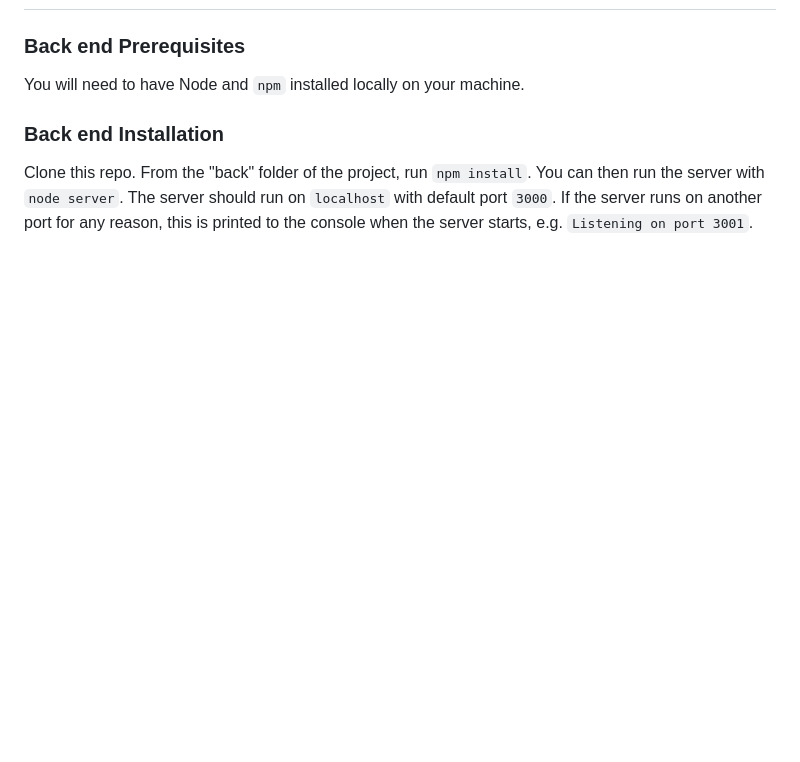
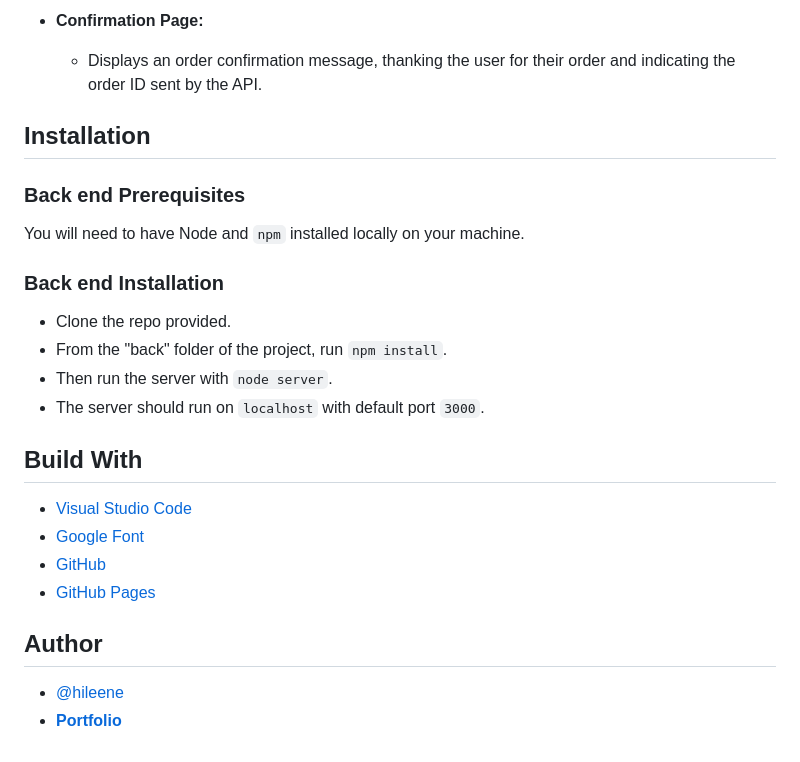
Before and after one commit to Hileene/BehalalAline_5_21122022, a Markdown page: README.md, the part around the change printed below. Rendered like a GitHub page; blank space fills up the shorter version.

```diff
--- a/README.md
+++ b/README.md
@@ -108,3 +170,7 @@ Vous devrez avoir Node et `npm` installés localement sur votre machine.
+- **Confirmation Page:**
+  - Displays an order confirmation message, thanking the user for their order and indicating the order ID sent by the API.
+
+## Installation
 
 ### Back end Prerequisites ###
 
@@ -112,8 +178,19 @@ You will need to have Node and `npm` installed locally on your machine.
 
 ### Back end Installation ###
 
-Clone this repo. From the "back" folder of the project, run `npm install`. You
-can then run the server with `node server`.
-The server should run on `localhost` with default port `3000`. If the
-server runs on another port for any reason, this is printed to the
-console when the server starts, e.g. `Listening on port 3001`.
+- Clone the repo provided.
+- From the "back" folder of the project, run `npm install`.
+- Then run the server with `node server`.
+- The server should run on `localhost` with default port `3000`.
+
+
+## Build With
+
+- [Visual Studio Code](https://code.visualstudio.com/)
+- [Google Font](https://fonts.google.com/)
+- [GitHub](https://github.com/)
+- [GitHub Pages](https://pages.github.com/)
+
+## Author
+- [@hileene](https://www.github.com/Hileene)
+- [**Portfolio**](https://portfolio-test.com)
```
Also changed, not shown: other parts of README.md (+66 -4 lines).
